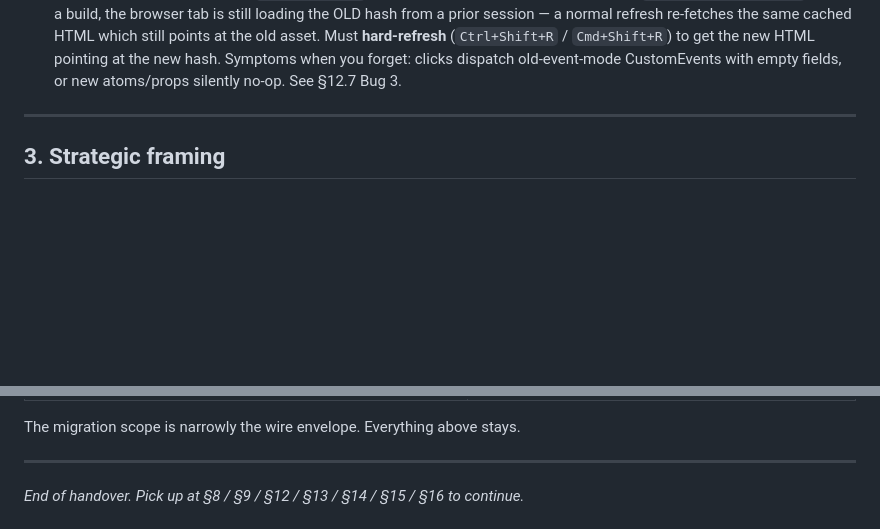
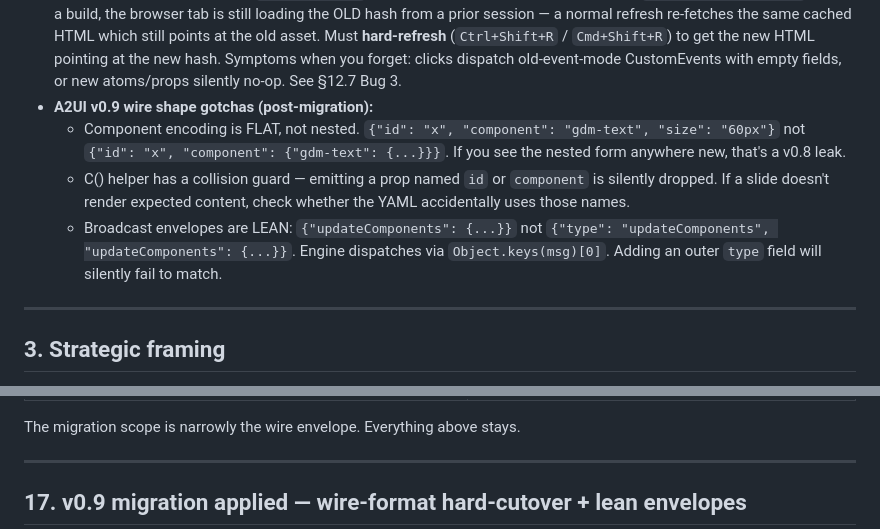
Before and after one commit to curtiskrygier/meetstudio, a Markdown page: meetstudio.md, 2 parts joined by grey strips. GitHub-like rendering; blank space fills up the shorter version.

Commit message:
docs: add §17 v0.9 migration apply diary + §2.4 gotcha updates

```diff
--- a/meetstudio.md
+++ b/meetstudio.md
@@ -95,6 +95,10 @@ The `open_stage.sh` script (written during this conversation) is in the repo roo
   - `@app.get("/{path:path}", include_in_schema=False)` — SPA-fallback catch-all that explicitly `raise HTTPException(404)` for `api/*` paths. Any `@app.get` declared *after* in source for an `api/*` path returns 404 even though it's registered — the catch-all wins first.
   - Symmetric rule: anything that matches greedily by path must come AFTER specific routes. Both currently live at the bottom of `main.py` — keep them there. When appending new endpoints, put them BEFORE these two blocks or move the blocks down to remain last.
 - **Browser bundle caching after `npm run build`.** Vite emits hash-based asset filenames (`main_stage-{HASH}.js`). After a build, the browser tab is still loading the OLD hash from a prior session — a normal refresh re-fetches the same cached HTML which still points at the old asset. Must **hard-refresh** (`Ctrl+Shift+R` / `Cmd+Shift+R`) to get the new HTML pointing at the new hash. Symptoms when you forget: clicks dispatch old-event-mode CustomEvents with empty fields, or new atoms/props silently no-op. See §12.7 Bug 3.
+- **A2UI v0.9 wire shape gotchas (post-migration):**
+  - Component encoding is FLAT, not nested. `{"id": "x", "component": "gdm-text", "size": "60px"}` not `{"id": "x", "component": {"gdm-text": {...}}}`. If you see the nested form anywhere new, that's a v0.8 leak.
+  - C() helper has a collision guard — emitting a prop named `id` or `component` is silently dropped. If a slide doesn't render expected content, check whether the YAML accidentally uses those names.
+  - Broadcast envelopes are LEAN: `{"updateComponents": {...}}` not `{"type": "updateComponents", "updateComponents": {...}}`. Engine dispatches via `Object.keys(msg)[0]`. Adding an outer `type` field will silently fail to match.
 
 ---
 
@@ -1451,5 +1455,5 @@ The migration scope is narrowly the wire envelope. Everything above stays.
 
 ---
 
-_End of handover. Pick up at §8 / §9 / §12 / §13 / §14 / §15 / §16 to continue._
+## 17. v0.9 migration applied — wire-format hard-cutover + lean envelopes
 
```
Also changed, not shown: other parts of meetstudio.md (+84 -1 lines).
